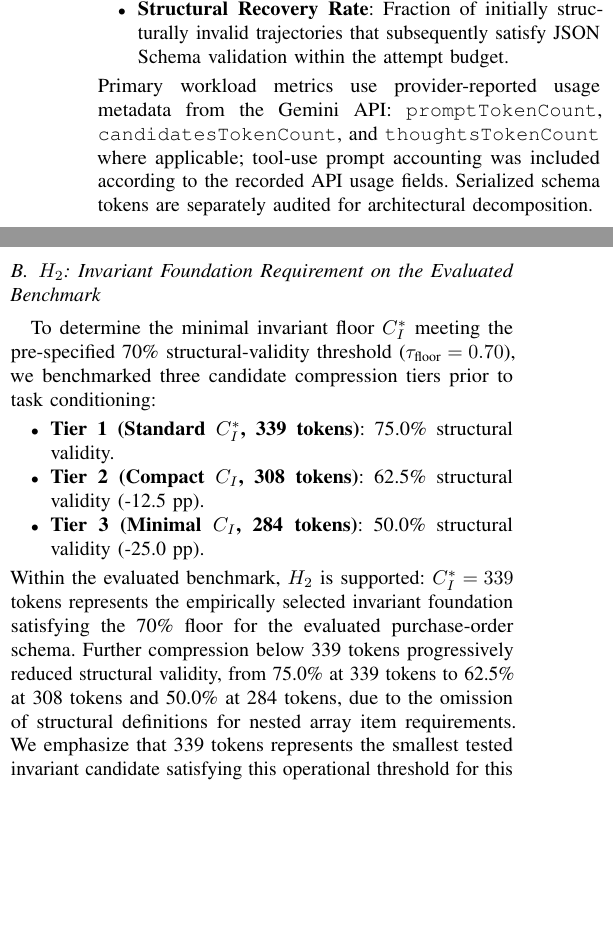
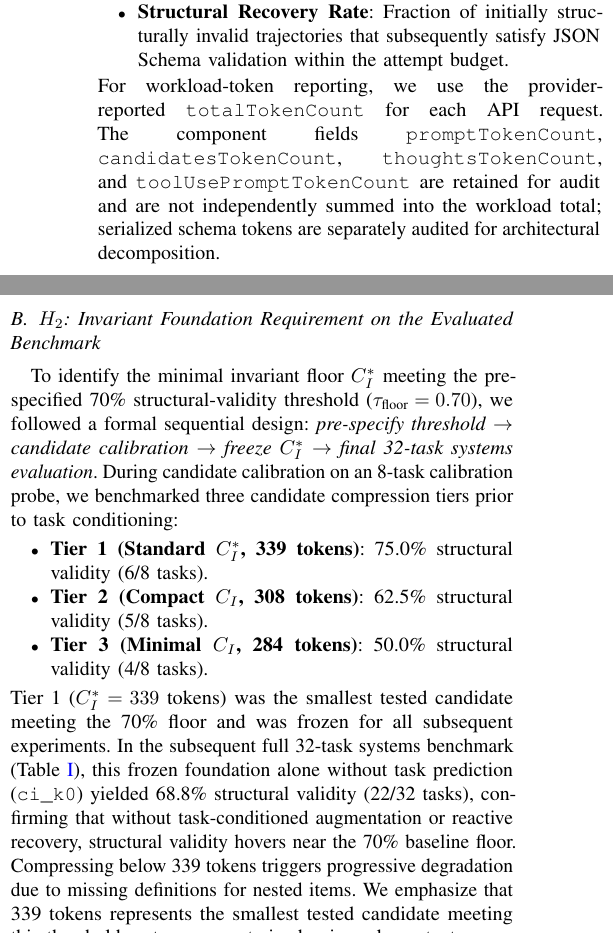
Before and after one commit to AnandSuchak/mcp-inventory-bench, a LaTeX paper (paper/main.tex, which reads paper/sections/02_system_architecture.tex, paper/sections/04_results.tex): two parts of the columns of pages 3 and 4 of 8, joined at a grey line, cut so that both start at the same text, the shorter picture padded with empty space. Compiled offline with pdfLaTeX; a missing font is replaced by an installed copy or a similar font; a LaTeX package or settings file that is missing is left out.

Commit message:
chore(manuscript): reconcile H2 75% calibration vs 68.8% benchmark and finalize token metrics

```diff
--- a/paper/sections/02_system_architecture.tex
+++ b/paper/sections/02_system_architecture.tex
@@ -60,4 +60,4 @@ To evaluate token economics, we audit token consumption at every turn:
     \item \textbf{Total Workload Tokens}: Sum of all tokens consumed across all 32 tasks and all attempts up to the three-attempt budget, including failed retry loops.
     \item \textbf{Structural Recovery Rate}: Fraction of initially structurally invalid trajectories that subsequently satisfy JSON Schema validation within the attempt budget.
 \end{itemize}
-Primary workload metrics use provider-reported usage metadata from the Gemini API: \texttt{promptTokenCount}, \texttt{candidatesTokenCount}, and \texttt{thoughtsTokenCount} where applicable; tool-use prompt accounting was included according to the recorded API usage fields. Serialized schema tokens are separately audited for architectural decomposition.
+For workload-token reporting, we use the provider-reported \texttt{totalTokenCount} for each API request. The component fields \texttt{promptTokenCount}, \texttt{candidatesTokenCount}, \texttt{thoughtsTokenCount}, and \texttt{toolUsePromptTokenCount} are retained for audit and are not independently summed into the workload total; serialized schema tokens are separately audited for architectural decomposition.
--- a/paper/sections/04_results.tex
+++ b/paper/sections/04_results.tex
@@ -14,13 +14,15 @@ This strongly supports $H_1$, demonstrating that task text contains predictive s
 \input{tables/table1_systems_evaluation.tex}
 
 \subsection{$H_2$: Invariant Foundation Requirement on the Evaluated Benchmark}
-To determine the minimal invariant floor $C_I^*$ meeting the pre-specified 70\% structural-validity threshold ($\tau_{\text{floor}} = 0.70$), we benchmarked three candidate compression tiers prior to task conditioning:
+To identify the minimal invariant floor $C_I^*$ meeting the pre-specified 70\% structural-validity threshold ($\tau_{\text{floor}} = 0.70$), we followed a formal sequential design: \textit{pre-specify threshold} $\rightarrow$ \textit{candidate calibration} $\rightarrow$ \textit{freeze $C_I^*$} $\rightarrow$ \textit{final 32-task systems evaluation}.
+During candidate calibration on an 8-task calibration probe, we benchmarked three candidate compression tiers prior to task conditioning:
 \begin{itemize}
-    \item \textbf{Tier 1 (Standard $C_I^*$, 339 tokens)}: 75.0\% structural validity.
-    \item \textbf{Tier 2 (Compact $C_I$, 308 tokens)}: 62.5\% structural validity (-12.5 pp).
-    \item \textbf{Tier 3 (Minimal $C_I$, 284 tokens)}: 50.0\% structural validity (-25.0 pp).
+    \item \textbf{Tier 1 (Standard $C_I^*$, 339 tokens)}: 75.0\% structural validity (6/8 tasks).
+    \item \textbf{Tier 2 (Compact $C_I$, 308 tokens)}: 62.5\% structural validity (5/8 tasks).
+    \item \textbf{Tier 3 (Minimal $C_I$, 284 tokens)}: 50.0\% structural validity (4/8 tasks).
 \end{itemize}
-Within the evaluated benchmark, $H_2$ is supported: $C_I^* = 339$ tokens represents the empirically selected invariant foundation satisfying the 70\% floor for the evaluated purchase-order schema. Further compression below 339 tokens progressively reduced structural validity, from 75.0\% at 339 tokens to 62.5\% at 308 tokens and 50.0\% at 284 tokens, due to the omission of structural definitions for nested array item requirements. We emphasize that 339 tokens represents the smallest tested invariant candidate satisfying this operational threshold for this schema, not an unconstrained universal constant.
+Tier 1 ($C_I^* = 339$ tokens) was the smallest tested candidate meeting the 70\% floor and was frozen for all subsequent experiments.
+In the subsequent full 32-task systems benchmark (Table~\ref{tab:systems_evaluation}), this frozen foundation alone without task prediction (\texttt{ci\_k0}) yielded 68.8\% structural validity (22/32 tasks), confirming that without task-conditioned augmentation or reactive recovery, structural validity hovers near the 70\% baseline floor. Compressing below 339 tokens triggers progressive degradation due to missing definitions for nested items. We emphasize that 339 tokens represents the smallest tested candidate meeting this threshold, not an unconstrained universal constant.
 
 \subsection{$H_3$: Evidence Consistent with a Causal Contribution of Reactive Recovery}
 \input{tables/table2_paired_bootstrap.tex}
```
Also changed, not shown: paper/sections/03_experimental_setup.tex (+2 -2 lines), paper/sections/07_discussion.tex (+1 -1 lines), paper/main.pdf.
